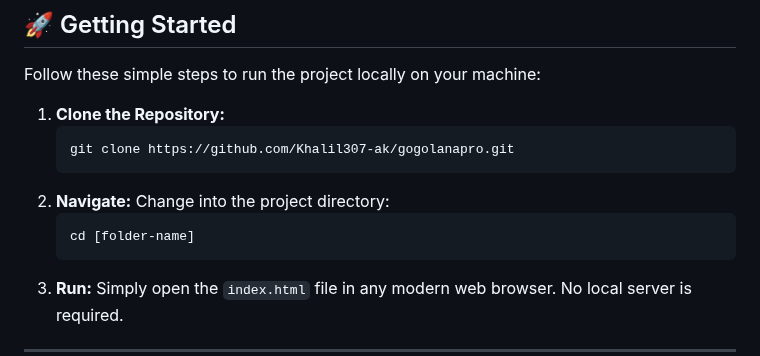
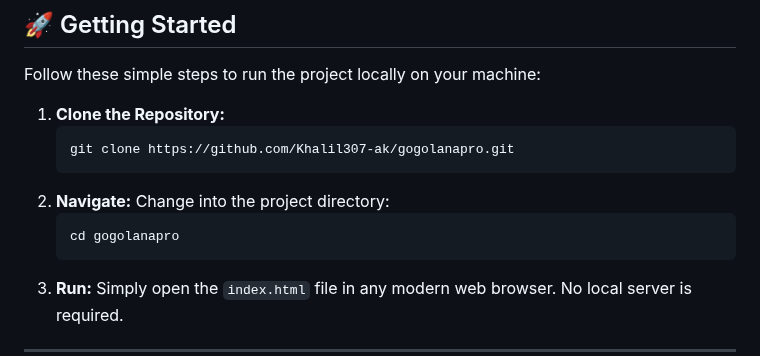
Before and after one commit to Khalil307-ak/gogolanapro, a Markdown page: README.md, the part around the change. Drawn GitHub-style.

````diff
--- a/README.md
+++ b/README.md
@@ -55,7 +55,7 @@ Follow these simple steps to run the project locally on your machine:
     ```
 2.  **Navigate:** Change into the project directory:
     ```bash
-    cd [folder-name]
+    cd gogolanapro
     ```
 3.  **Run:** Simply open the `index.html` file in any modern web browser. No local server is required.
 
````
